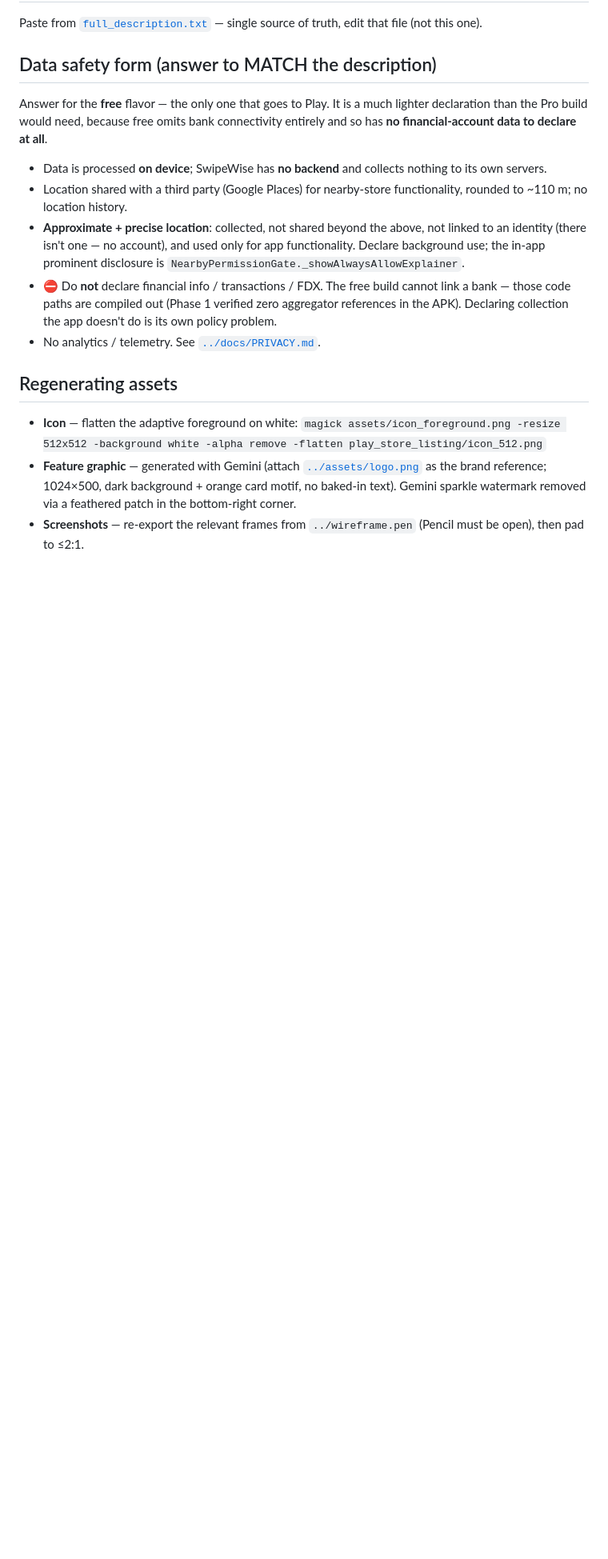
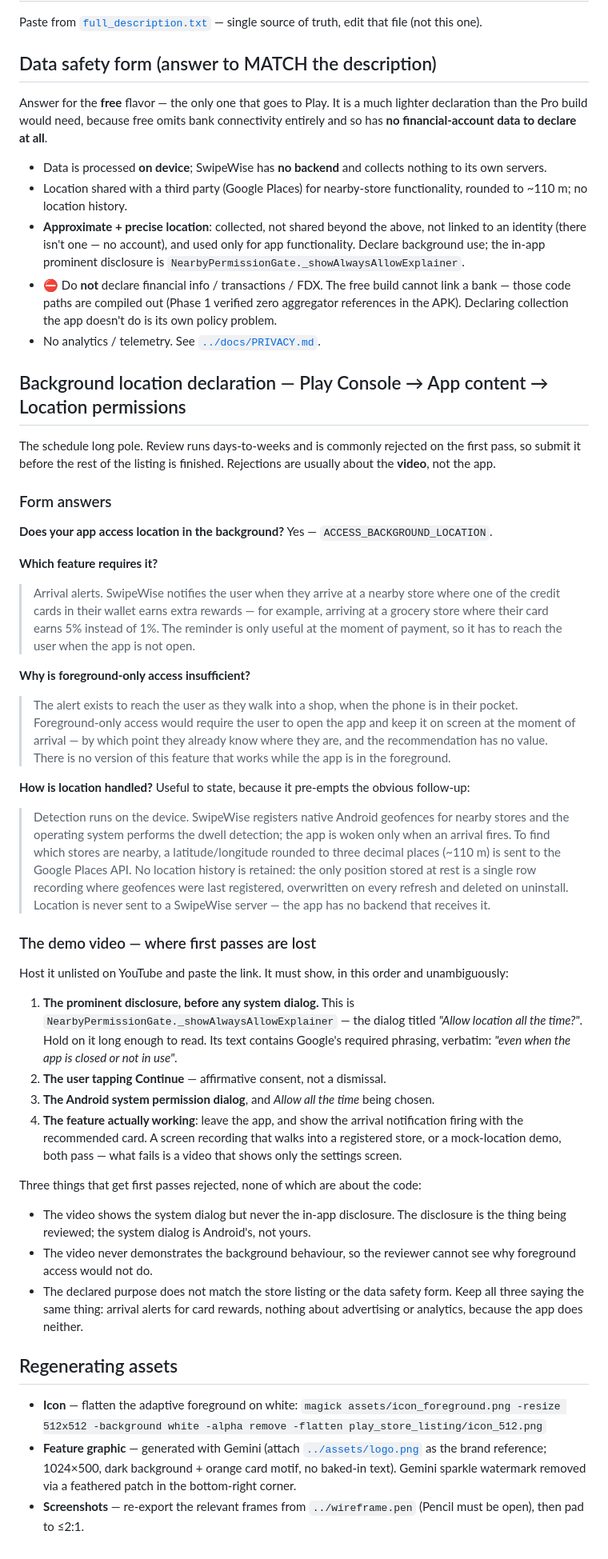
Before and after one commit to jacobceles/swipewise, a Markdown page: play_store_listing/README.md, the part around the change. Shown at 80% size. GitHub-like rendering; blank space fills up the shorter version.

Commit message:
docs(play): write the background-location declaration and video script
The declaration is the schedule long pole - days-to-weeks of review, commonly
rejected first pass - and the rejections are almost always about the video
rather than the app. Writing the answers down means the console visit is
mechanical and the three surfaces that must agree (declaration, listing, data
safety) can be checked against each other.

Records the required shot order, including the one most often missed: the video
must show the in-app prominent disclosure BEFORE the Android system dialog. The
disclosure is what is being reviewed; the system dialog is Android's.

Co-Authored-By: Claude Opus 5 <noreply@anthropic.com>

```diff
--- a/play_store_listing/README.md
+++ b/play_store_listing/README.md
@@ -95,6 +95,65 @@ financial-account data to declare at all**.
   Declaring collection the app doesn't do is its own policy problem.
 - No analytics / telemetry. See [`../docs/PRIVACY.md`](../docs/PRIVACY.md).
 
+## Background location declaration — Play Console → App content → Location permissions
+
+The schedule long pole. Review runs days-to-weeks and is commonly rejected on the first pass,
+so submit it before the rest of the listing is finished. Rejections are usually about the
+**video**, not the app.
+
+### Form answers
+
+**Does your app access location in the background?** Yes — `ACCESS_BACKGROUND_LOCATION`.
+
+**Which feature requires it?**
+
+> Arrival alerts. SwipeWise notifies the user when they arrive at a nearby store where one of
+> the credit cards in their wallet earns extra rewards — for example, arriving at a grocery
+> store where their card earns 5% instead of 1%. The reminder is only useful at the moment of
+> payment, so it has to reach the user when the app is not open.
+
+**Why is foreground-only access insufficient?**
+
+> The alert exists to reach the user as they walk into a shop, when the phone is in their
+> pocket. Foreground-only access would require the user to open the app and keep it on screen
+> at the moment of arrival — by which point they already know where they are, and the
+> recommendation has no value. There is no version of this feature that works while the app is
+> in the foreground.
+
+**How is location handled?** Useful to state, because it pre-empts the obvious follow-up:
+
+> Detection runs on the device. SwipeWise registers native Android geofences for nearby stores
+> and the operating system performs the dwell detection; the app is woken only when an arrival
+> fires. To find which stores are nearby, a latitude/longitude rounded to three decimal places
+> (~110 m) is sent to the Google Places API. No location history is retained: the only position
+> stored at rest is a single row recording where geofences were last registered, overwritten on
+> every refresh and deleted on uninstall. Location is never sent to a SwipeWise server — the
+> app has no backend that receives it.
+
+### The demo video — where first passes are lost
+
+Host it unlisted on YouTube and paste the link. It must show, in this order and unambiguously:
+
+1. **The prominent disclosure, before any system dialog.** This is
+   `NearbyPermissionGate._showAlwaysAllowExplainer` — the dialog titled *"Allow location all the
+   time?"*. Hold on it long enough to read. Its text contains Google's required phrasing,
+   verbatim: *"even when the app is closed or not in use"*.
+2. **The user tapping Continue** — affirmative consent, not a dismissal.
+3. **The Android system permission dialog**, and *Allow all the time* being chosen.
+4. **The feature actually working**: leave the app, and show the arrival notification firing
+   with the recommended card. A screen recording that walks into a registered store, or a
+   mock-location demo, both pass — what fails is a video that shows only the settings screen.
+
+Three things that get first passes rejected, none of which are about the code:
+
+- The video shows the system dialog but never the in-app disclosure. The disclosure is the
+  thing being reviewed; the system dialog is Android's, not yours.
+- The video never demonstrates the background behaviour, so the reviewer cannot see why
+  foreground access would not do.
+- The declared purpose does not match the store listing or the data safety form. Keep all three
+  saying the same thing: arrival alerts for card rewards, nothing about advertising or
+  analytics, because the app does neither.
+
 ## Regenerating assets
 
 - **Icon** — flatten the adaptive foreground on white:
```
